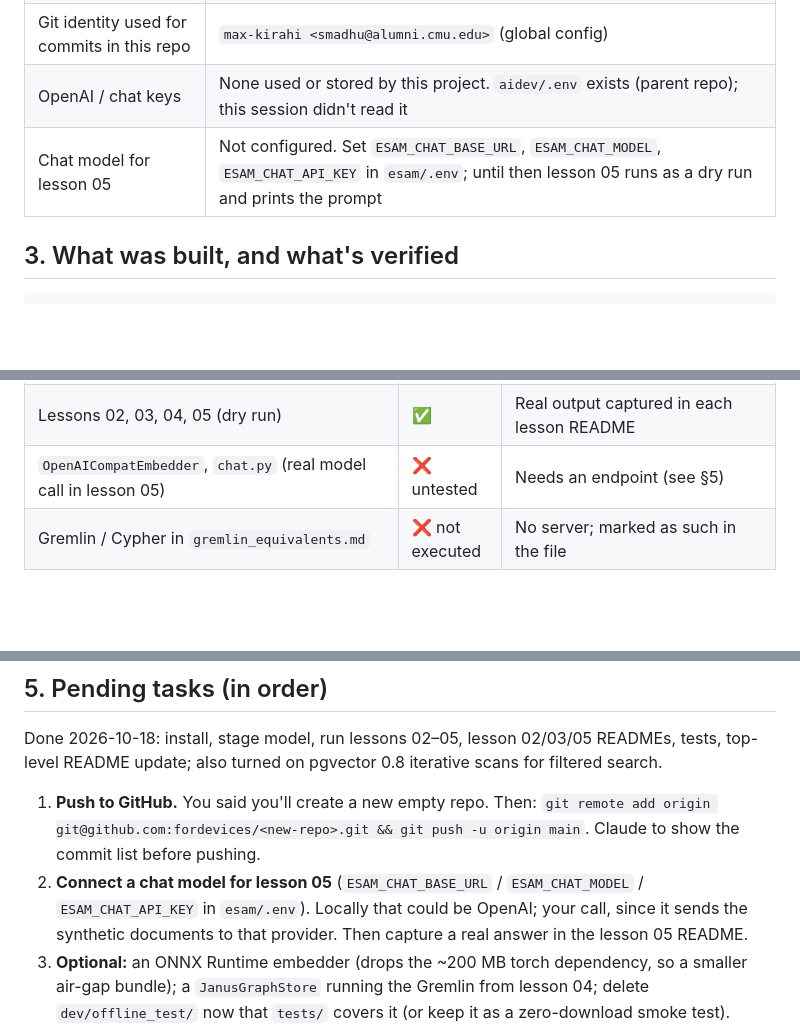
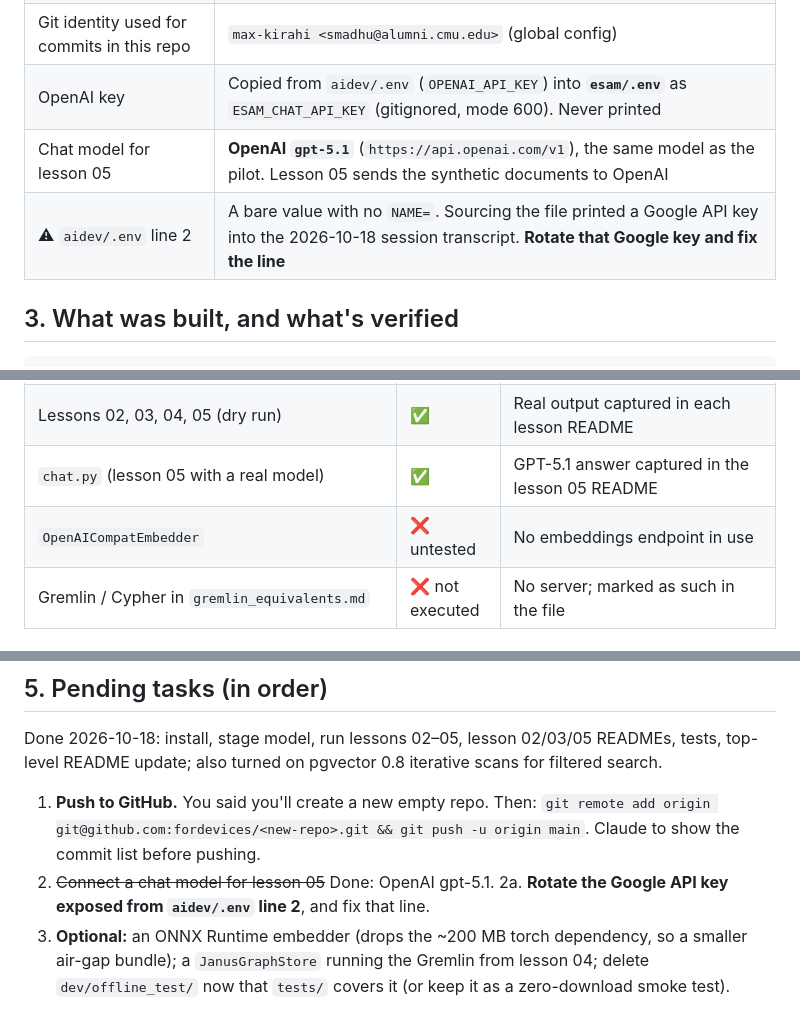
Before and after one commit to fordevices/esam, a Markdown page: SESSION_HANDOFF.md, 3 parts joined by grey strips. GitHub-like rendering; blank space fills up the shorter version.

```diff
--- a/SESSION_HANDOFF.md
+++ b/SESSION_HANDOFF.md
@@ -41,8 +41,9 @@ Other access facts:
 | GitHub via **SSH** | ✅ works, authenticates as **`fordevices`**, so `git push` over `git@github.com:` will work |
 | GitHub via **`gh` CLI** | ❌ keyring token invalid. Run `gh auth login -h github.com` if you want `gh` (not needed to push) |
 | Git identity used for commits in this repo | `max-kirahi <smadhu@alumni.cmu.edu>` (global config) |
-| OpenAI / chat keys | None used or stored by this project. `aidev/.env` exists (parent repo); this session didn't read it |
-| Chat model for lesson 05 | Not configured. Set `ESAM_CHAT_BASE_URL`, `ESAM_CHAT_MODEL`, `ESAM_CHAT_API_KEY` in `esam/.env`; until then lesson 05 runs as a dry run and prints the prompt |
+| OpenAI key | Copied from `aidev/.env` (`OPENAI_API_KEY`) into **`esam/.env`** as `ESAM_CHAT_API_KEY` (gitignored, mode 600). Never printed |
+| Chat model for lesson 05 | **OpenAI `gpt-5.1`** (`https://api.openai.com/v1`), the same model as the pilot. Lesson 05 sends the synthetic documents to OpenAI |
+| ⚠ `aidev/.env` line 2 | A bare value with no `NAME=`. Sourcing the file printed a Google API key into the 2026-10-18 session transcript. **Rotate that Google key and fix the line** |
 
 ## 3. What was built, and what's verified
 
@@ -71,7 +72,8 @@ docker-compose.yml    local Postgres 16 + pgvector
 | `LocalSentenceTransformerEmbedder`: 768-dim, normalized, deterministic, query instruction applied | ✅ | `tests/test_embedder.py` |
 | `stage_model.py`: download, manifest, offline load | ✅ | 11 files / 439 MB, manifest OK |
 | Lessons 02, 03, 04, 05 (dry run) | ✅ | Real output captured in each lesson README |
-| `OpenAICompatEmbedder`, `chat.py` (real model call in lesson 05) | ❌ untested | Needs an endpoint (see §5) |
+| `chat.py` (lesson 05 with a real model) | ✅ | GPT-5.1 answer captured in the lesson 05 README |
+| `OpenAICompatEmbedder` | ❌ untested | No embeddings endpoint in use |
 | Gremlin / Cypher in `gremlin_equivalents.md` | ❌ not executed | No server; marked as such in the file |
 
 ## 4. Resume checklist
@@ -96,9 +98,8 @@ top-level README update; also turned on pgvector 0.8 iterative scans for filtere
 1. **Push to GitHub.** You said you'll create a new empty repo. Then:
    `git remote add origin git@github.com:fordevices/<new-repo>.git && git push -u origin main`.
    Claude to show the commit list before pushing.
-2. **Connect a chat model for lesson 05** (`ESAM_CHAT_BASE_URL` / `ESAM_CHAT_MODEL` /
-   `ESAM_CHAT_API_KEY` in `esam/.env`). Locally that could be OpenAI; your call, since it sends the
-   synthetic documents to that provider. Then capture a real answer in the lesson 05 README.
+2. ~~Connect a chat model for lesson 05~~ Done: OpenAI gpt-5.1.
+2a. **Rotate the Google API key exposed from `aidev/.env` line 2**, and fix that line.
 3. **Optional:** an ONNX Runtime embedder (drops the ~200 MB torch dependency, so a smaller
    air-gap bundle); a `JanusGraphStore` running the Gremlin from lesson 04; delete
    `dev/offline_test/` now that `tests/` covers it (or keep it as a zero-download smoke test).
```
Also changed, not shown: lessons/05_hybrid/README.md (+28 -0 lines).
